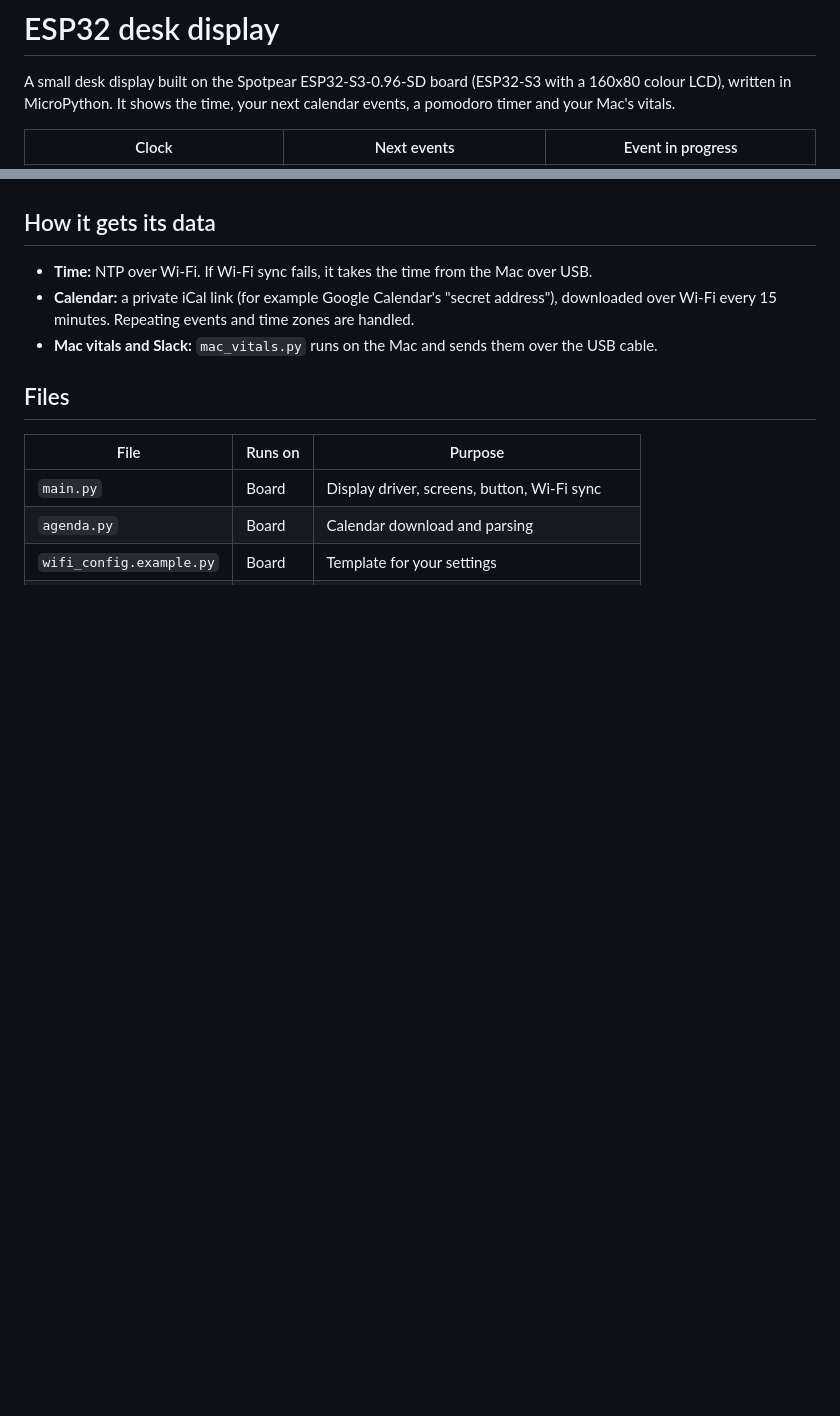
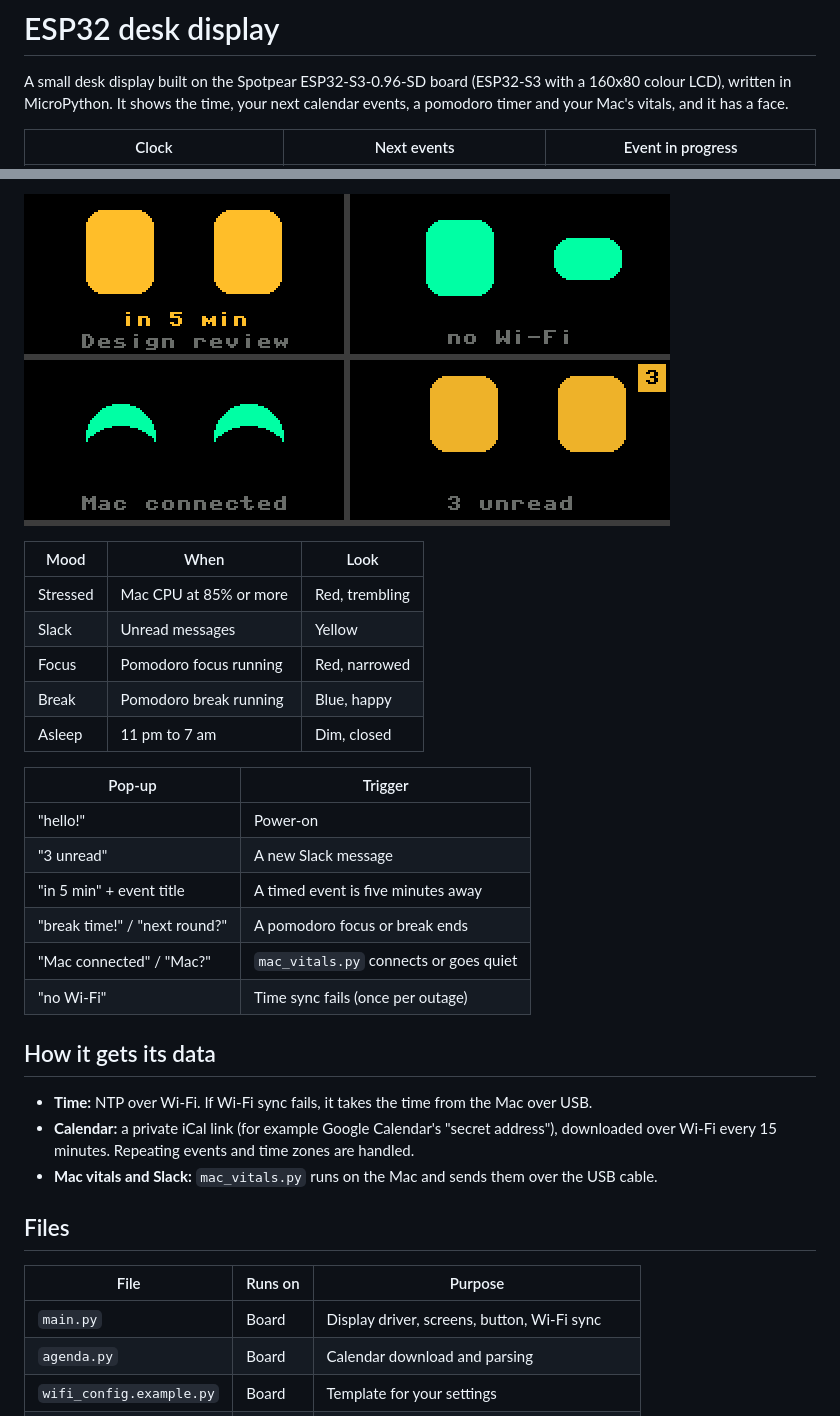
Before and after one commit to iammayankg/esp32-desk-display, a Markdown page: README.md, 2 parts joined by grey strips. Rendered like a GitHub page; pictures changed too: images/face-popups.png (added); blank space fills up the shorter version.

```diff
--- a/README.md
+++ b/README.md
@@ -2,7 +2,7 @@
 
 A small desk display built on the Spotpear ESP32-S3-0.96-SD board (ESP32-S3 with
 a 160x80 colour LCD), written in MicroPython. It shows the time, your next
-calendar events, a pomodoro timer and your Mac's vitals.
+calendar events, a pomodoro timer and your Mac's vitals, and it has a face.
 
 | Clock | Next events | Event in progress |
 | --- | --- | --- |
@@ -31,3 +45,21 @@ The clock and agenda alternate every 5 seconds. The BOOT button does the rest:
+![Pop-up reactions](images/face-popups.png)
+
+| Mood | When | Look |
+| --- | --- | --- |
+| Stressed | Mac CPU at 85% or more | Red, trembling |
+| Slack | Unread messages | Yellow |
+| Focus | Pomodoro focus running | Red, narrowed |
+| Break | Pomodoro break running | Blue, happy |
+| Asleep | 11 pm to 7 am | Dim, closed |
+
+| Pop-up | Trigger |
+| --- | --- |
+| "hello!" | Power-on |
+| "3 unread" | A new Slack message |
+| "in 5 min" + event title | A timed event is five minutes away |
+| "break time!" / "next round?" | A pomodoro focus or break ends |
+| "Mac connected" / "Mac?" | `mac_vitals.py` connects or goes quiet |
+| "no Wi-Fi" | Time sync fails (once per outage) |
 
 ## How it gets its data
 
```
Also changed, not shown: other parts of README.md (+14 -0 lines), CLAUDE.md (+14 -0 lines), images/face-on-screens.png (added), 1 other file.
